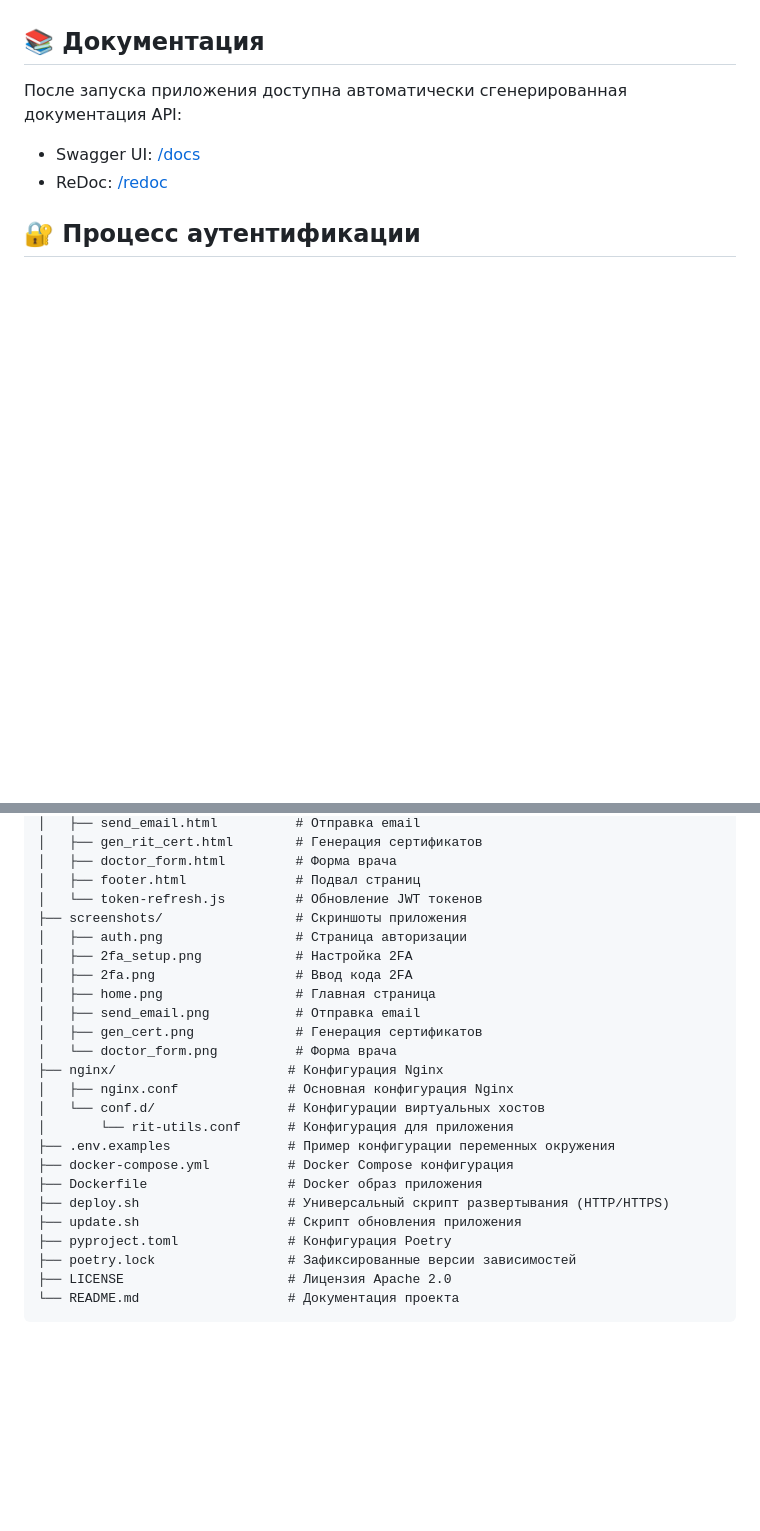
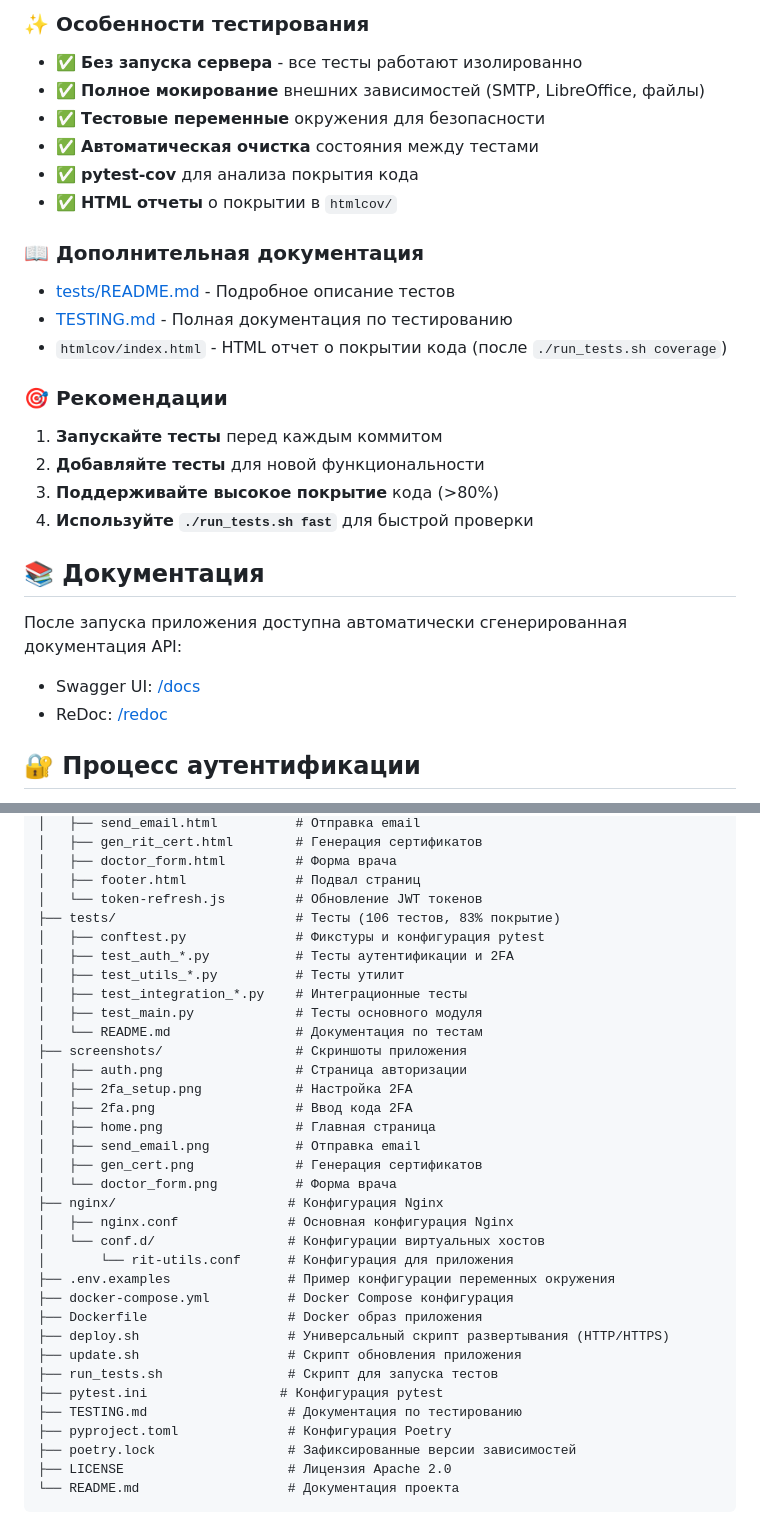
Before and after one commit to PROSHANTI/rit-utils, a Markdown page: README.md, 2 parts joined by grey strips. Rendered like a GitHub page; blank space fills up the shorter version.

```diff
--- a/README.md
+++ b/README.md
@@ -155,3 +222,25 @@ python -c "import pyotp; print(pyotp.random_base32())"
+### ✨ Особенности тестирования
+
+- ✅ **Без запуска сервера** - все тесты работают изолированно
+- ✅ **Полное мокирование** внешних зависимостей (SMTP, LibreOffice, файлы)
+- ✅ **Тестовые переменные** окружения для безопасности
+- ✅ **Автоматическая очистка** состояния между тестами
+- ✅ **pytest-cov** для анализа покрытия кода
+- ✅ **HTML отчеты** о покрытии в `htmlcov/`
+
+### 📖 Дополнительная документация
+
+- [tests/README.md](tests/README.md) - Подробное описание тестов
+- [TESTING.md](TESTING.md) - Полная документация по тестированию
+- `htmlcov/index.html` - HTML отчет о покрытии кода (после `./run_tests.sh coverage`)
+
+### 🎯 Рекомендации
+
+1. **Запускайте тесты** перед каждым коммитом
+2. **Добавляйте тесты** для новой функциональности
+3. **Поддерживайте высокое покрытие** кода (>80%)
+4. **Используйте `./run_tests.sh fast`** для быстрой проверки
+
 ## 📚 Документация
 
 После запуска приложения доступна автоматически сгенерированная документация API:
@@ -240,6 +329,13 @@ rit-utils/
 │   ├── doctor_form.html         # Форма врача
 │   ├── footer.html              # Подвал страниц
 │   └── token-refresh.js         # Обновление JWT токенов
+├── tests/                       # Тесты (106 тестов, 83% покрытие)
+│   ├── conftest.py              # Фикстуры и конфигурация pytest
+│   ├── test_auth_*.py           # Тесты аутентификации и 2FA
+│   ├── test_utils_*.py          # Тесты утилит
+│   ├── test_integration_*.py    # Интеграционные тесты
+│   ├── test_main.py             # Тесты основного модуля
+│   └── README.md                # Документация по тестам
 ├── screenshots/                 # Скриншоты приложения
 │   ├── auth.png                 # Страница авторизации
 │   ├── 2fa_setup.png            # Настройка 2FA
@@ -257,6 +353,9 @@ rit-utils/
 ├── Dockerfile                  # Docker образ приложения
 ├── deploy.sh                   # Универсальный скрипт развертывания (HTTP/HTTPS)
 ├── update.sh                   # Скрипт обновления приложения
+├── run_tests.sh                # Скрипт для запуска тестов
+├── pytest.ini                 # Конфигурация pytest
+├── TESTING.md                  # Документация по тестированию
 ├── pyproject.toml              # Конфигурация Poetry
 ├── poetry.lock                 # Зафиксированные версии зависимостей
 ├── LICENSE                     # Лицензия Apache 2.0
```
Also changed, not shown: other parts of README.md (+74 -0 lines).
